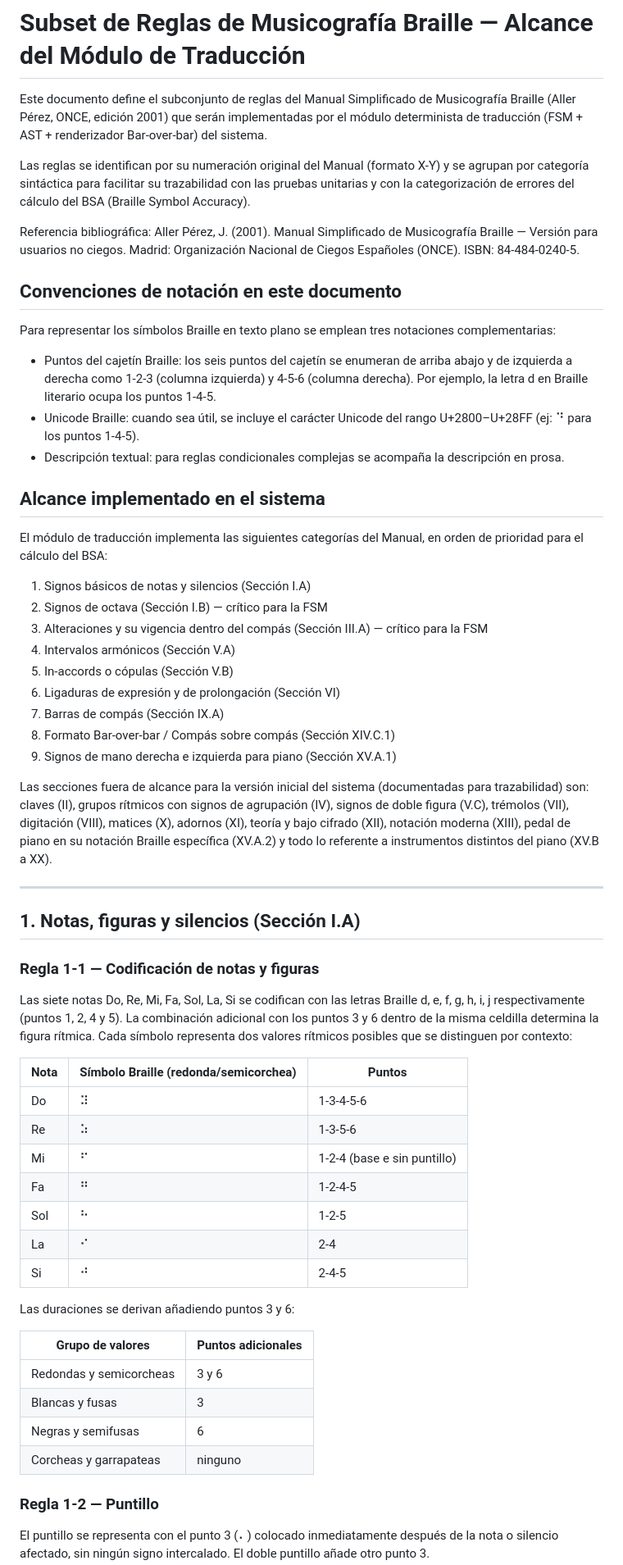
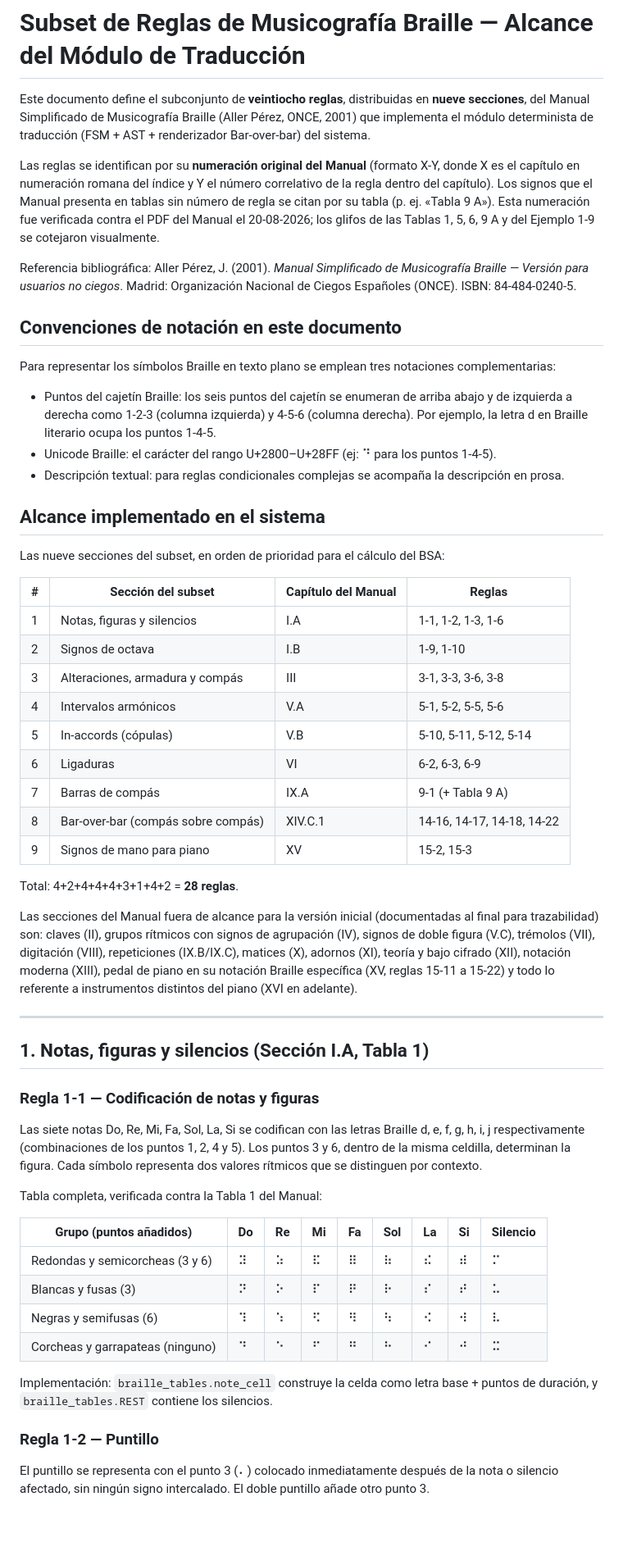
Before and after one commit to G2309/amt-braille-translator, a Markdown page: docs/braille_rules_subset.md, the part around one of its changes. Shown at 82% size. GitHub-like rendering; blank space fills up the shorter version.

```diff
--- a/docs/braille_rules_subset.md
+++ b/docs/braille_rules_subset.md
@@ -1,61 +1,57 @@
 # Subset de Reglas de Musicografía Braille — Alcance del Módulo de Traducción
 
-Este documento define el subconjunto de reglas del Manual Simplificado de Musicografía Braille (Aller Pérez, ONCE, edición 2001) que serán implementadas por el módulo determinista de traducción (FSM + AST + renderizador Bar-over-bar) del sistema.
+Este documento define el subconjunto de **veintiocho reglas**, distribuidas en **nueve secciones**, del Manual Simplificado de Musicografía Braille (Aller Pérez, ONCE, 2001) que implementa el módulo determinista de traducción (FSM + AST + renderizador Bar-over-bar) del sistema.
 
-Las reglas se identifican por su numeración original del Manual (formato X-Y) y se agrupan por categoría sintáctica para facilitar su trazabilidad con las pruebas unitarias y con la categorización de errores del cálculo del BSA (Braille Symbol Accuracy).
+Las reglas se identifican por su **numeración original del Manual** (formato X-Y, donde X es el capítulo en numeración romana del índice y Y el número correlativo de la regla dentro del capítulo). Los signos que el Manual presenta en tablas sin número de regla se citan por su tabla (p. ej. «Tabla 9 A»). Esta numeración fue verificada contra el PDF del Manual el 20-08-2026; los glifos de las Tablas 1, 5, 6, 9 A y del Ejemplo 1-9 se cotejaron visualmente.
 
-Referencia bibliográfica: Aller Pérez, J. (2001). Manual Simplificado de Musicografía Braille — Versión para usuarios no ciegos. Madrid: Organización Nacional de Ciegos Españoles (ONCE). ISBN: 84-484-0240-5.
+Referencia bibliográfica: Aller Pérez, J. (2001). *Manual Simplificado de Musicografía Braille — Versión para usuarios no ciegos*. Madrid: Organización Nacional de Ciegos Españoles (ONCE). ISBN: 84-484-0240-5.
 
 ## Convenciones de notación en este documento
 
 Para representar los símbolos Braille en texto plano se emplean tres notaciones complementarias:
 
 * Puntos del cajetín Braille: los seis puntos del cajetín se enumeran de arriba abajo y de izquierda a derecha como 1-2-3 (columna izquierda) y 4-5-6 (columna derecha). Por ejemplo, la letra d en Braille literario ocupa los puntos 1-4-5.
-* Unicode Braille: cuando sea útil, se incluye el carácter Unicode del rango U+2800–U+28FF (ej: ⠙ para los puntos 1-4-5).
+* Unicode Braille: el carácter del rango U+2800–U+28FF (ej: ⠙ para los puntos 1-4-5).
 * Descripción textual: para reglas condicionales complejas se acompaña la descripción en prosa.
 
 ## Alcance implementado en el sistema
 
-El módulo de traducción implementa las siguientes categorías del Manual, en orden de prioridad para el cálculo del BSA:
+Las nueve secciones del subset, en orden de prioridad para el cálculo del BSA:
 
-1. Signos básicos de notas y silencios (Sección I.A)
-2. Signos de octava (Sección I.B) — crítico para la FSM
-3. Alteraciones y su vigencia dentro del compás (Sección III.A) — crítico para la FSM
-4. Intervalos armónicos (Sección V.A)
-5. In-accords o cópulas (Sección V.B)
-6. Ligaduras de expresión y de prolongación (Sección VI)
-7. Barras de compás (Sección IX.A)
-8. Formato Bar-over-bar / Compás sobre compás (Sección XIV.C.1)
-9. Signos de mano derecha e izquierda para piano (Sección XV.A.1)
+| # | Sección del subset | Capítulo del Manual | Reglas |
+| --- | --- | --- | --- |
+| 1 | Notas, figuras y silencios | I.A | 1-1, 1-2, 1-3, 1-6 |
+| 2 | Signos de octava | I.B | 1-9, 1-10 |
+| 3 | Alteraciones, armadura y compás | III | 3-1, 3-3, 3-6, 3-8 |
+| 4 | Intervalos armónicos | V.A | 5-1, 5-2, 5-5, 5-6 |
+| 5 | In-accords (cópulas) | V.B | 5-10, 5-11, 5-12, 5-14 |
+| 6 | Ligaduras | VI | 6-2, 6-3, 6-9 |
+| 7 | Barras de compás | IX.A | 9-1 (+ Tabla 9 A) |
+| 8 | Bar-over-bar (compás sobre compás) | XIV.C.1 | 14-16, 14-17, 14-18, 14-22 |
+| 9 | Signos de mano para piano | XV | 15-2, 15-3 |
 
-Las secciones fuera de alcance para la versión inicial del sistema (documentadas para trazabilidad) son: claves (II), grupos rítmicos con signos de agrupación (IV), signos de doble figura (V.C), trémolos (VII), digitación (VIII), matices (X), adornos (XI), teoría y bajo cifrado (XII), notación moderna (XIII), pedal de piano en su notación Braille específica (XV.A.2) y todo lo referente a instrumentos distintos del piano (XV.B a XX).
+Total: 4+2+4+4+4+3+1+4+2 = **28 reglas**.
+
+Las secciones del Manual fuera de alcance para la versión inicial (documentadas al final para trazabilidad) son: claves (II), grupos rítmicos con signos de agrupación (IV), signos de doble figura (V.C), trémolos (VII), digitación (VIII), repeticiones (IX.B/IX.C), matices (X), adornos (XI), teoría y bajo cifrado (XII), notación moderna (XIII), pedal de piano en su notación Braille específica (XV, reglas 15-11 a 15-22) y todo lo referente a instrumentos distintos del piano (XVI en adelante).
 
 ---
 
-## 1. Notas, figuras y silencios (Sección I.A)
+## 1. Notas, figuras y silencios (Sección I.A, Tabla 1)
 
 ### Regla 1-1 — Codificación de notas y figuras
 
-Las siete notas Do, Re, Mi, Fa, Sol, La, Si se codifican con las letras Braille d, e, f, g, h, i, j respectivamente (puntos 1, 2, 4 y 5). La combinación adicional con los puntos 3 y 6 dentro de la misma celdilla determina la figura rítmica. Cada símbolo representa dos valores rítmicos posibles que se distinguen por contexto:
+Las siete notas Do, Re, Mi, Fa, Sol, La, Si se codifican con las letras Braille d, e, f, g, h, i, j respectivamente (combinaciones de los puntos 1, 2, 4 y 5). Los puntos 3 y 6, dentro de la misma celdilla, determinan la figura. Cada símbolo representa dos valores rítmicos que se distinguen por contexto.
 
-| Nota | Símbolo Braille (redonda/semicorchea) | Puntos |
-| --- | --- | --- |
-| Do | ⠽ | 1-3-4-5-6 |
-| Re | ⠵ | 1-3-5-6 |
-| Mi | ⠋ | 1-2-4 (base e sin puntillo) |
-| Fa | ⠛ | 1-2-4-5 |
-| Sol | ⠓ | 1-2-5 |
-| La | ⠊ | 2-4 |
-| Si | ⠚ | 2-4-5 |
+Tabla completa, verificada contra la Tabla 1 del Manual:
 
-Las duraciones se derivan añadiendo puntos 3 y 6:
+| Grupo (puntos añadidos) | Do | Re | Mi | Fa | Sol | La | Si | Silencio |
+| --- | --- | --- | --- | --- | --- | --- | --- | --- |
+| Redondas y semicorcheas (3 y 6) | ⠽ | ⠵ | ⠯ | ⠿ | ⠷ | ⠮ | ⠾ | ⠍ |
+| Blancas y fusas (3) | ⠝ | ⠕ | ⠏ | ⠟ | ⠗ | ⠎ | ⠞ | ⠥ |
+| Negras y semifusas (6) | ⠹ | ⠱ | ⠫ | ⠻ | ⠳ | ⠪ | ⠺ | ⠧ |
+| Corcheas y garrapateas (ninguno) | ⠙ | ⠑ | ⠋ | ⠛ | ⠓ | ⠊ | ⠚ | ⠭ |
 
-| Grupo de valores | Puntos adicionales |
-| --- | --- |
-| Redondas y semicorcheas | 3 y 6 |
-| Blancas y fusas | 3 |
-| Negras y semifusas | 6 |
-| Corcheas y garrapateas | ninguno |
+Implementación: `braille_tables.note_cell` construye la celda como letra base + puntos de duración, y `braille_tables.REST` contiene los silencios.
 
 ### Regla 1-2 — Puntillo
 
```
Also changed, not shown: other parts of docs/braille_rules_subset.md (+186 -169 lines).
